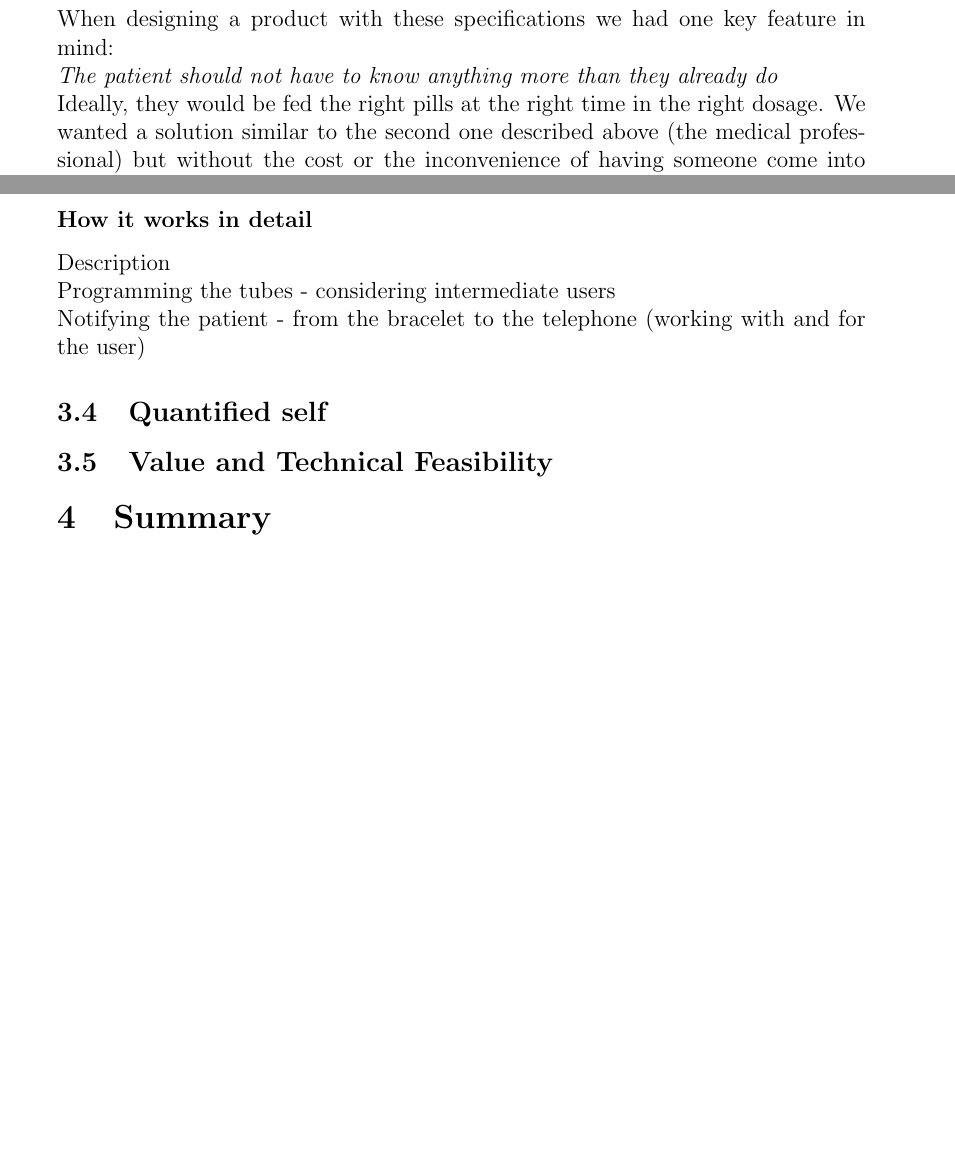
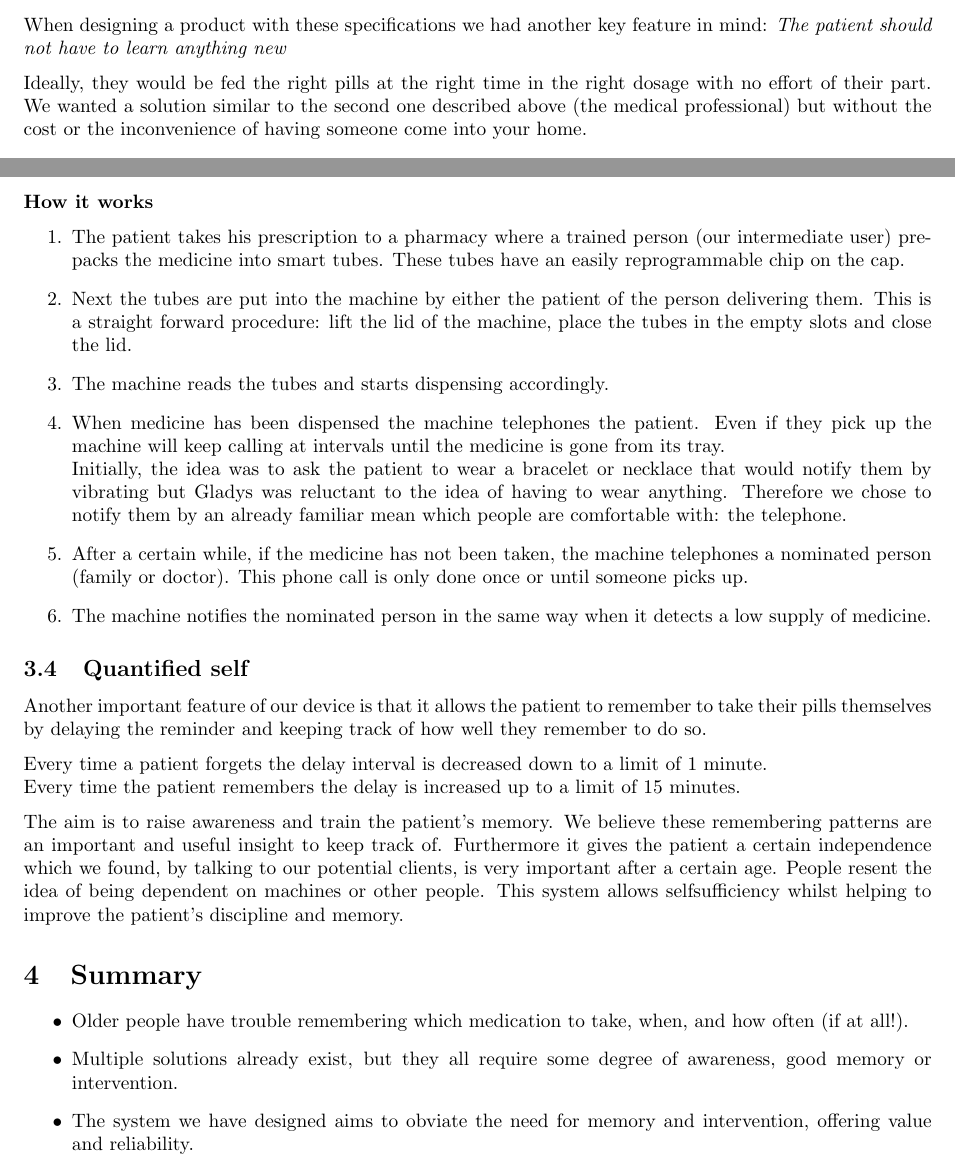
Before and after one commit to jamesss/Gladys, a LaTeX document (report.tex): two parts of pages 3 and 5 of 5 before the commit and two parts of pages 3 and 4 of 4 after it, joined at a grey line, cut so that both start at the same text, the shorter picture padded with empty space. Compiled offline with pdfLaTeX.

Commit message:
finished, let me know if you need me to do anything else and sorry for adding everything again :p

```diff
--- a/report.tex
+++ b/report.tex
@@ -1,6 +1,5 @@
-\documentclass[12pt]{article}
-\usepackage{geometry}
-\geometry{a4paper}
+\documentclass{article}
+\usepackage{a4, fullpage}
 \usepackage{graphicx}
 
 \begin{document}
@@ -52,4 +50,4 @@ In order to identify a problem we conducted research amongst our potential clien
-	\includegraphics[width=\textwidth]{systems.png}
-	When designing a product with these specifications we had one key feature in mind: \\ \emph{The patient should not have to know anything more than they already do} \\ Ideally, they would be fed the right pills at the right time in the right dosage. We wanted a solution similar to the second one described above (the medical professional) but without the cost or the inconvenience of having someone come into your home.\medskip\\
+	With this in mind we used the systems approach to come up with a device and thought of the inputs: we want to feed in the medication and dosage information, check if the patient has taken it and output accordingly. \bigskip \\ \includegraphics[width=\textwidth]{systems.png} \bigskip \\
+	When designing a product with these specifications we had another key feature in mind: \emph{The patient should not have to learn anything new} \medskip \\ Ideally, they would be fed the right pills at the right time in the right dosage with no effort of their part. We wanted a solution similar to the second one described above (the medical professional) but without the cost or the inconvenience of having someone come into your home.
 
 	\subsection{The product}
@@ -65,12 +66,25 @@ In order to identify a problem we conducted research amongst our potential clien
 
-	\subsubsection*{How it works in detail}
-	Description \\
-	Programming the tubes - considering intermediate users \\
-	Notifying the patient - from the bracelet to the telephone (working with and for the user)
+	\subsubsection*{How it works}
+	\begin{enumerate}
+	\item The patient takes his prescription to a pharmacy where a trained person (our intermediate user) pre-packs the medicine into smart tubes. These tubes have an easily reprogrammable chip on the cap.
+	\item Next the tubes are put into the machine by either the patient of the person delivering them. This is a straight forward procedure: lift the lid of the machine, place the tubes in the empty slots and close the lid.
+	\item The machine reads the tubes and starts dispensing accordingly.
+	\item When medicine has been dispensed the machine telephones the patient. Even if they pick up the machine will keep calling at intervals until the medicine is gone from its tray. \\ Initially, the idea was to ask the patient to wear a bracelet or necklace that would notify them by vibrating but Gladys was reluctant to the idea of having to wear anything. Therefore we chose to notify them by an already familiar mean which people are comfortable with: the telephone.
+	\item After a certain while, if the medicine has not been taken, the machine telephones a nominated person (family or doctor). This phone call is only done once or until someone picks up.
+	\item The machine notifies the nominated person in the same way when it detects a low supply of medicine.
+	\end{enumerate}
 
 	\subsection{Quantified self}
-	\subsection{Value and Technical Feasibility}
+	Another important feature of our device is that it allows the patient to remember to take their pills themselves by delaying the reminder and keeping track of how well they remember to do so. \medskip \\
+	Every time a patient forgets the delay interval is decreased down to a limit of 1 minute.\\
+	Every time the patient remembers the delay is increased up to a limit of 15 minutes.\medskip \\
+	The aim is to raise awareness and train the patient's memory. We believe these remembering patterns are an important and useful insight to keep track of. Furthermore it gives the patient a certain independence which we found, by talking to our potential clients, is very important after a certain age. People resent the idea of being dependent on machines or other people. This system allows selfsufficiency whilst helping to improve the patient's discipline and memory.
 
 \section{Summary}
+	\begin{itemize}
+	\item Older people have trouble remembering which medication to take, when, and how often (if at all!).
+	\item Multiple solutions already exist, but they all require some degree of awareness, good memory or intervention.
+	\item The system we have designed aims to obviate the need for memory and intervention, offering value and reliability.
+	\end{itemize}
 
 \end{document}
```
Also changed, not shown: report.pdf, report.tex (18 more changed lines), 2 other files.
